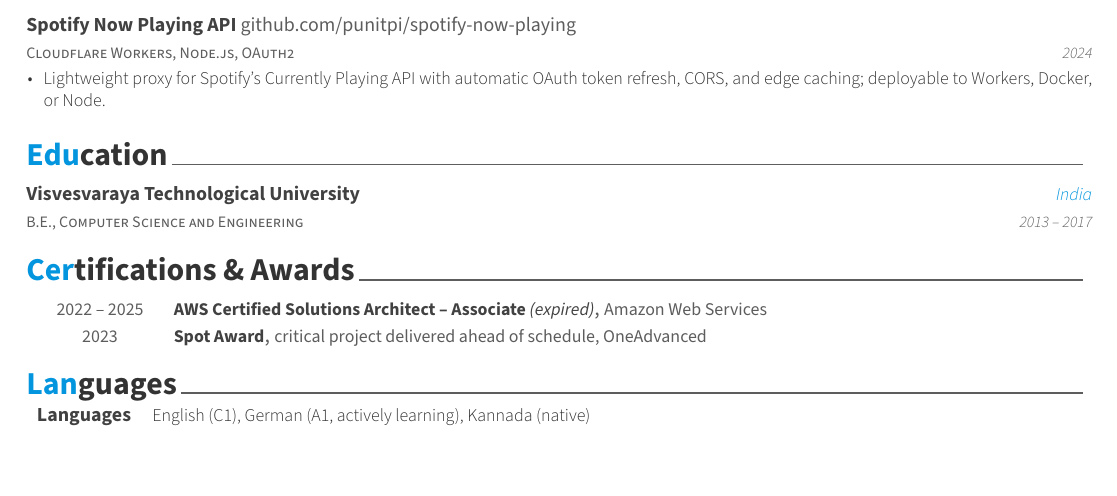
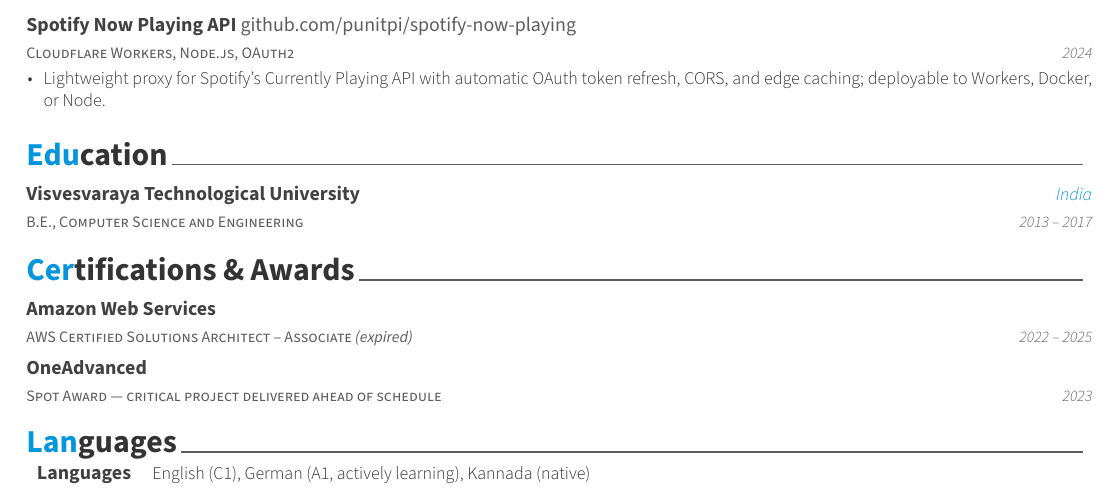
Before and after one commit to punitpi/my-resume, a LaTeX CV (resume.tex, which reads awesome-cv.cls): part of page 2 of 2, cut so that both start at the same text, the shorter picture padded with empty space. Compiled offline with XeLaTeX; a LaTeX package or settings file that is missing is left out.

Commit message:
Right-align the certification dates to match every other section
Certifications & Awards used cvhonors, which puts the date in a narrow
fixed-width column on the left. That read inconsistently next to Experience,
Projects and Education, which all use cventries with the date on the right,
and the 1.5cm column could not fit a date range without wrapping.

Converted the section to cventries: issuer bold on line 1, credential in small
caps on line 2, date right-aligned. Same shape as the Education entry directly
above it.

This also reverts the awesome-cv.cls column-width patch from the previous
commit, which is no longer needed - so this change no longer touches a .cls
file.

```diff
--- a/awesome-cv.cls
+++ b/awesome-cv.cls
@@ -819,12 +819,7 @@
   \begin{center}
     \setlength\tabcolsep{0pt}
     \setlength{\extrarowheight}{0pt}
-    % LOCAL PATCH: date column widened 1.5cm -> 2.6cm (and the middle column
-    % narrowed by the same 1.1cm, so the three still sum to \textwidth) to fit
-    % a date RANGE like "2022 - 2025". At 1.5cm upstream's width only fits a
-    % single year: a range either wraps onto two lines or, if boxed, overflows
-    % the column and collides with the title next to it.
-    \begin{tabular*}{\textwidth}{@{\extracolsep{\fill}} C{2.6cm} L{\textwidth - 5.1cm} R{2.5cm}}
+    \begin{tabular*}{\textwidth}{@{\extracolsep{\fill}} C{1.5cm} L{\textwidth - 4.0cm} R{2.5cm}}
 }{%
     \end{tabular*}
   \end{center}
--- a/resume.tex
+++ b/resume.tex
@@ -249,16 +249,32 @@
 %-------------------------------------------------------------------------------
 % CERTIFICATIONS & AWARDS
 %-------------------------------------------------------------------------------
+% cventries, not cvhonors: cvhonors puts the date in a narrow fixed-width
+% column on the LEFT, which both wraps a date range and reads inconsistently
+% next to Experience, Projects and Education - all of which are cventries with
+% the date on the right. Same argument order as those: #1 = the credential
+% (small caps, line 2), #2 = the issuer (bold, line 1).
 \cvsection{Certifications \& Awards}
-\begin{cvhonors}
+\begin{cventries}
+
   % Issued Dec 2022, lapsed Dec 2025. Shown with the expiry rather than
   % dropped: passing the exam is still evidence, and an undated or
   % present-tense claim would be contradicted by a Credly check.
-  % The date column in cvhonors was widened to 2.6cm in awesome-cv.cls to fit
-  % this range; upstream's 1.5cm only fits a single year.
-  \cvhonor{AWS Certified Solutions Architect -- Associate \textnormal{\textit{(expired)}}}{Amazon Web Services}{}{2022 -- 2025}
-  \cvhonor{Spot Award}{critical project delivered ahead of schedule, OneAdvanced}{}{2023}
-\end{cvhonors}
+  \cventry
+    {AWS Certified Solutions Architect -- Associate \textnormal{\textit{(expired)}}}
+    {Amazon Web Services}
+    {}
+    {2022 -- 2025}
+    {}
+
+  \cventry
+    {Spot Award --- critical project delivered ahead of schedule}
+    {OneAdvanced}
+    {}
+    {2023}
+    {}
+
+\end{cventries}
 
 %-------------------------------------------------------------------------------
 % LANGUAGES
```
Also changed, not shown: CLAUDE.md (+6 -6 lines).
